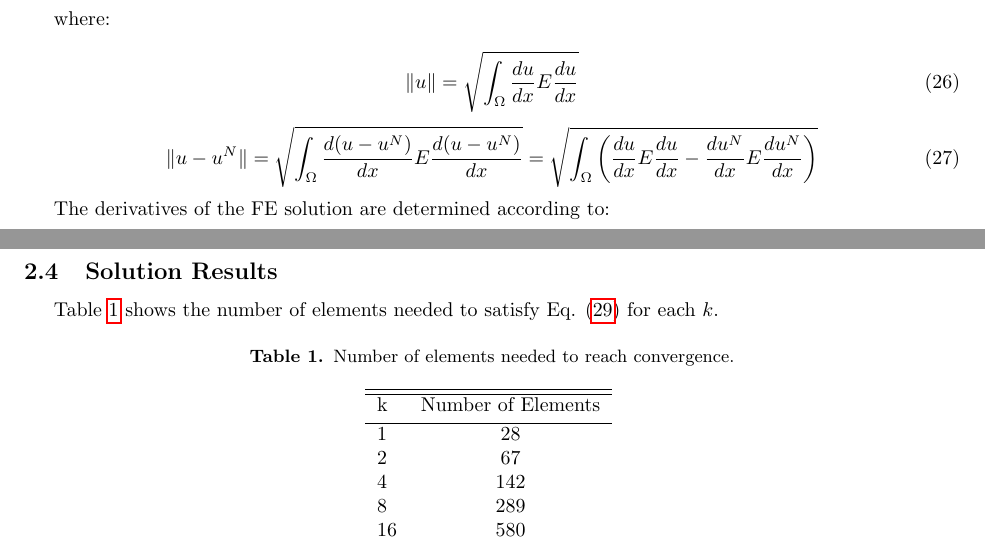
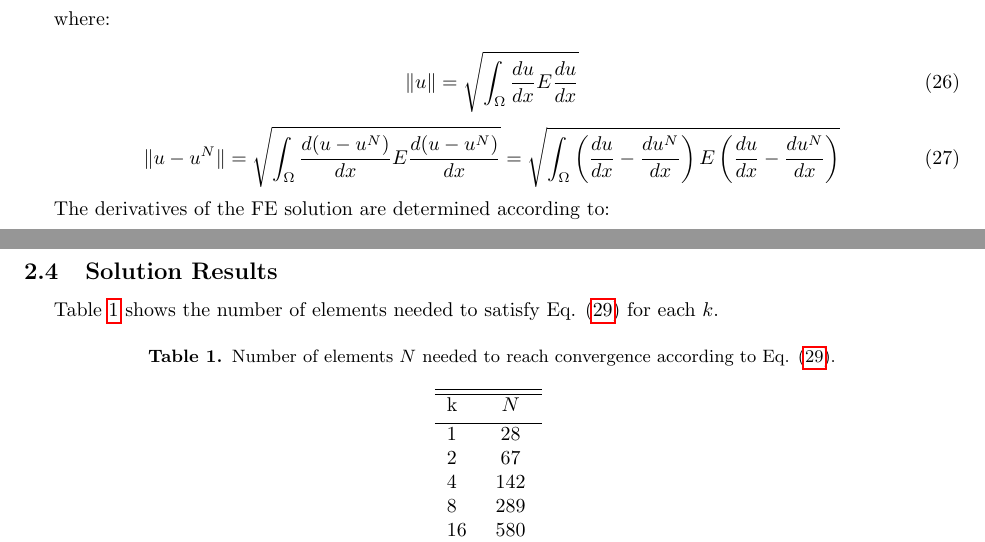
Before and after one commit to aprilnovak/ME280a, a LaTeX problem sheet (HW1/Novak_April_HW1.tex): two parts of pages 4 and 5 of 5, joined at a grey line, cut so that both start at the same text. Compiled offline with pdfLaTeX.

Commit message:
Corrected energy norm calculation.

```diff
--- a/HW1/Novak_April_HW1.tex
+++ b/HW1/Novak_April_HW1.tex
@@ -330,7 +330,7 @@ where:
 \end{equation}
 
 \begin{equation}
-\|u-u^N\|=\sqrt{\int_{\Omega}^{}\frac{d(u-u^N)}{dx}E\frac{d(u-u^N)}{dx}}=\sqrt{\int_{\Omega}^{}\left(\frac{du}{dx}E\frac{du}{dx}-\frac{du^N}{dx}E\frac{du^N}{dx}\right)}
+\|u-u^N\|=\sqrt{\int_{\Omega}^{}\frac{d(u-u^N)}{dx}E\frac{d(u-u^N)}{dx}}=\sqrt{\int_{\Omega}^{}\left(\frac{du}{dx}-\frac{du^N}{dx}\right)E\left(\frac{du}{dx}-\frac{du^N}{dx}\right)}
 \end{equation}
 
 The derivatives of the FE solution are determined according to:
@@ -351,11 +351,11 @@ e^N=\frac{\|u-u^N\|}{\|u\|} \leq 0.05
 Table \ref{table:N} shows the number of elements needed to satisfy Eq. \eqref{eq:Convergence} for each \(k\).
 
 \begin{table}[H]
-\caption{Number of elements needed to reach convergence.}
+\caption{Number of elements \(N\) needed to reach convergence according to Eq. \eqref{eq:Convergence}.}
 \centering
 \begin{tabular}{l c}
 \hline\hline
-k & Number of Elements\\ [0.5ex]
+k & \(N\)\\ [0.5ex]
 \hline
 1 & 28\\
 2 & 67\\
```
Also changed, not shown: 1 other file.
